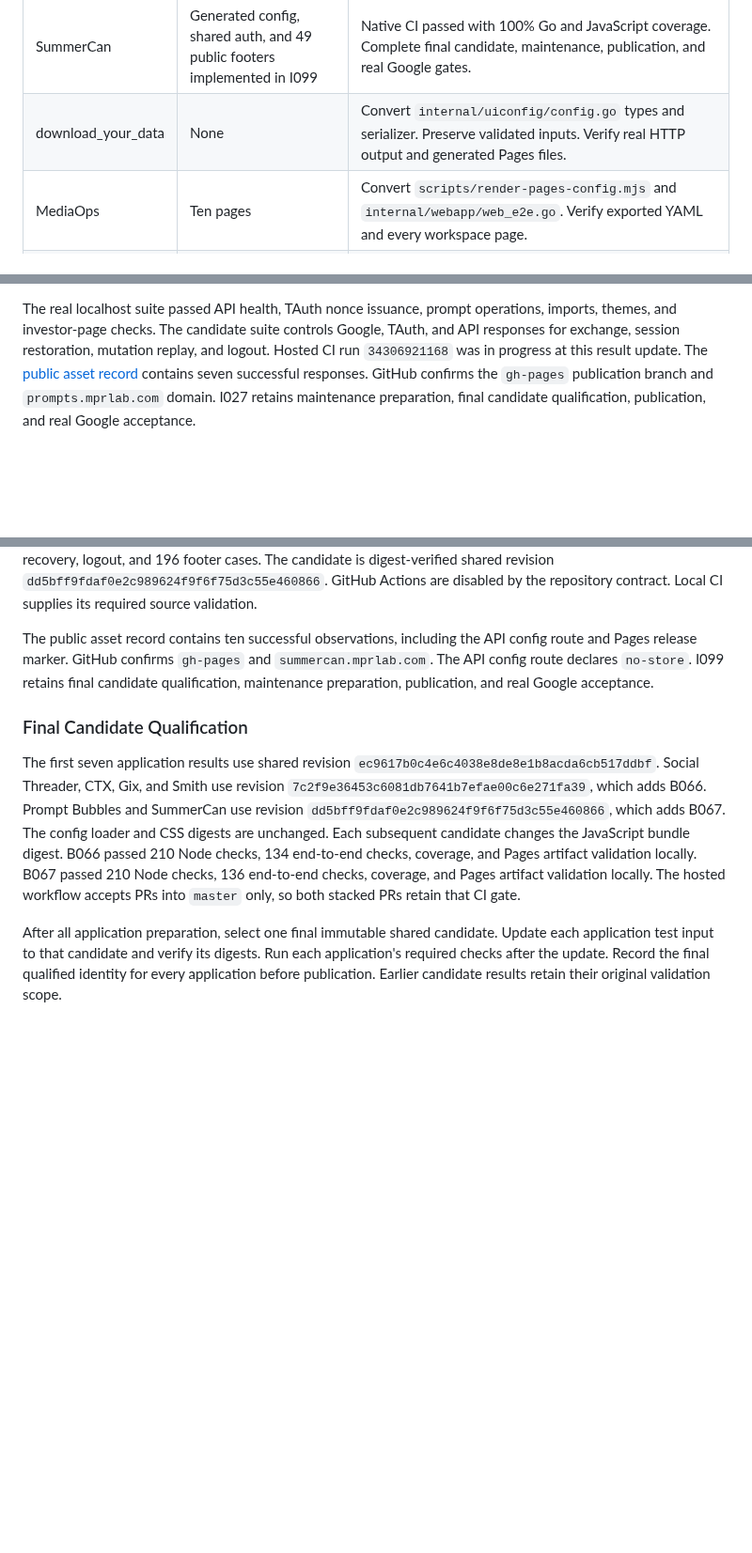
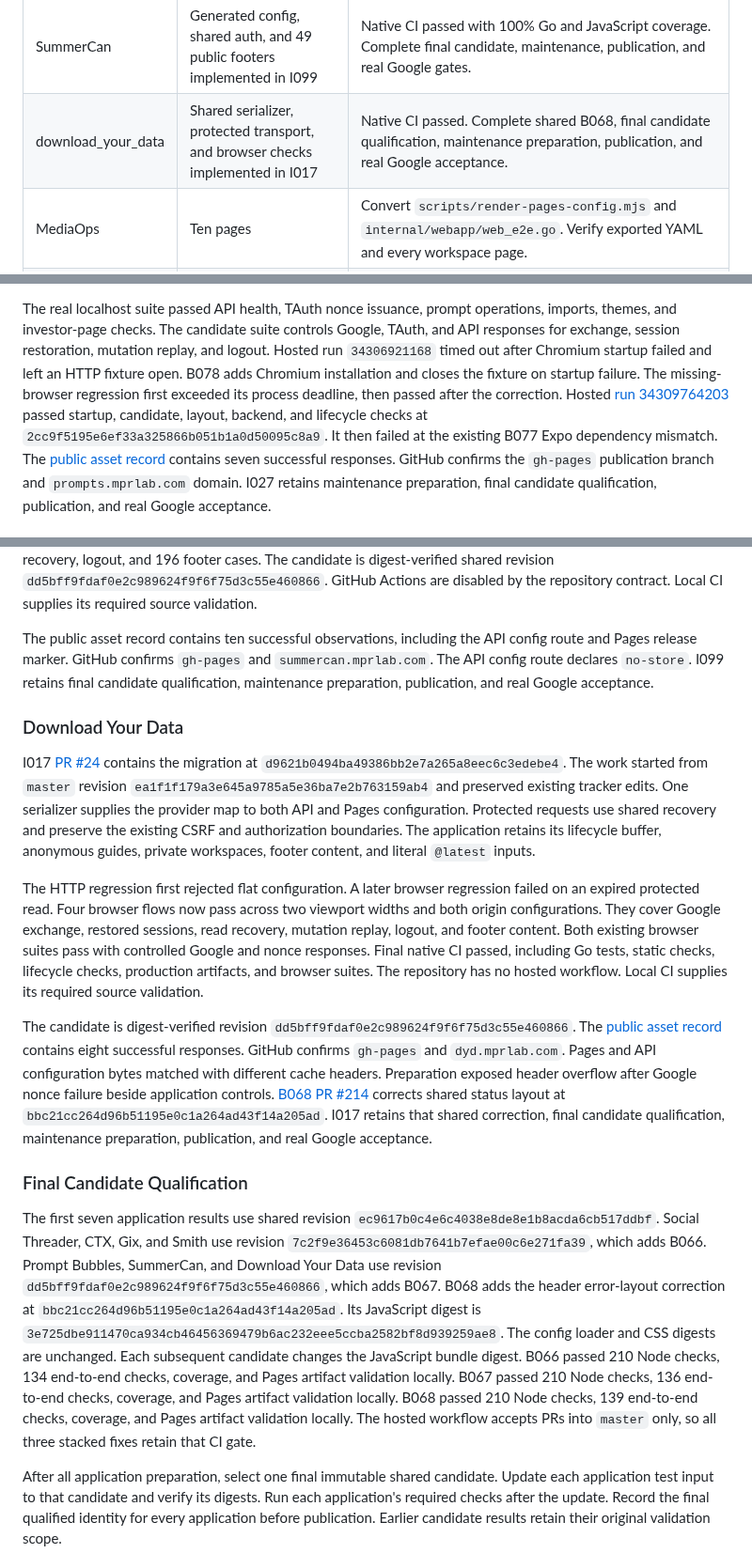
Before and after one commit to MarcoPoloResearchLab/mpr-ui, a Markdown page: docs/i009/README.md, 3 parts joined by grey strips. Shown at 94% size. Rendered like a GitHub page; blank space fills up the shorter version.

Commit message:
I009 record Download Your Data and shared qualification results

```diff
--- a/docs/i009/README.md
+++ b/docs/i009/README.md
@@ -36,7 +36,7 @@ Use each repository's current agent instructions and test-driven sequence.
 | social_threader | Both auth environments, lifecycle, and candidate checks implemented in I003 | Complete B009, hosted CI, shared publication, cache transition, and real Google acceptance. |
 | prompts | Config, auth bootstrap, request transport, footers, and browser checks implemented in I027 | Browser and backend checks passed. B077 records the Expo dependency mismatch. Complete shared publication, cache transition, and real Google acceptance. |
 | SummerCan | Generated config, shared auth, and 49 public footers implemented in I099 | Native CI passed with 100% Go and JavaScript coverage. Complete final candidate, maintenance, publication, and real Google gates. |
-| download_your_data | None | Convert `internal/uiconfig/config.go` types and serializer. Preserve validated inputs. Verify real HTTP output and generated Pages files. |
+| download_your_data | Shared serializer, protected transport, and browser checks implemented in I017 | Native CI passed. Complete shared B068, final candidate qualification, maintenance preparation, publication, and real Google acceptance. |
 | MediaOps | Ten pages | Convert `scripts/render-pages-config.mjs` and `internal/webapp/web_e2e.go`. Verify exported YAML and every workspace page. |
 | ledger | Footer | Verify the existing nested producer in `internal/controlplane/ui.go`. Resolve public TLS and complete B003 acceptance. |
 | PoodleScanner | 37 pages | Convert `internal/handlers/runtime_config.go`. Update producer tests and generated Pages checks. Preserve environment-owned provider identifiers. |
@@ -289,7 +289,11 @@ The mobile gate then rejected existing Expo `57.0.20`, which requires `~57.0.21`
 
 The real localhost suite passed API health, TAuth nonce issuance, prompt operations, imports, themes, and investor-page checks.
 The candidate suite controls Google, TAuth, and API responses for exchange, session restoration, mutation replay, and logout.
-Hosted CI run `34306921168` was in progress at this result update.
+Hosted run `34306921168` timed out after Chromium startup failed and left an HTTP fixture open.
+B078 adds Chromium installation and closes the fixture on startup failure.
+The missing-browser regression first exceeded its process deadline, then passed after the correction.
+Hosted [run 34309764203](https://github.com/MarcoPoloResearchLab/prompts/actions/runs/34309764203) passed startup, candidate, layout, backend, and lifecycle checks at `2cc9f5195e6ef33a325866b051b1a0d50095c8a9`.
+It then failed at the existing B077 Expo dependency mismatch.
 The [public asset record](https://github.com/MarcoPoloResearchLab/prompts/blob/9d540573356d1aea65b65421a13d0da85f7b731a/docs/mpr-ui/public-assets-2026-09-09.json) contains seven successful responses.
 GitHub confirms the `gh-pages` publication branch and `prompts.mprlab.com` domain.
 I027 retains maintenance preparation, final candidate qualification, publication, and real Google acceptance.
@@ -314,15 +318,40 @@ The public asset record contains ten successful observations, including the API
 GitHub confirms `gh-pages` and `summercan.mprlab.com`. The API config route declares `no-store`.
 I099 retains final candidate qualification, maintenance preparation, publication, and real Google acceptance.
 
+### Download Your Data
+
+I017 [PR #24](https://github.com/MarcoPoloResearchLab/download_your_data/pull/24) contains the migration at `d9621b0494ba49386bb2e7a265a8eec6c3edebe4`.
+The work started from `master` revision `ea1f1f179a3e645a9785a5e36ba7e2b763159ab4` and preserved existing tracker edits.
+One serializer supplies the provider map to both API and Pages configuration.
+Protected requests use shared recovery and preserve the existing CSRF and authorization boundaries.
+The application retains its lifecycle buffer, anonymous guides, private workspaces, footer content, and literal `@latest` inputs.
+
+The HTTP regression first rejected flat configuration. A later browser regression failed on an expired protected read.
+Four browser flows now pass across two viewport widths and both origin configurations.
+They cover Google exchange, restored sessions, read recovery, mutation replay, logout, and footer content.
+Both existing browser suites pass with controlled Google and nonce responses.
+Final native CI passed, including Go tests, static checks, lifecycle checks, production artifacts, and browser suites.
+The repository has no hosted workflow. Local CI supplies its required source validation.
+
+The candidate is digest-verified revision `dd5bff9fdaf0e2c989624f9f6f75d3c55e460866`.
+The [public asset record](https://github.com/MarcoPoloResearchLab/download_your_data/blob/d9621b0494ba49386bb2e7a265a8eec6c3edebe4/docs/mpr-ui/public-assets-2026-09-09.json) contains eight successful responses.
+GitHub confirms `gh-pages` and `dyd.mprlab.com`. Pages and API configuration bytes matched with different cache headers.
+Preparation exposed header overflow after Google nonce failure beside application controls.
+[B068 PR #214](https://github.com/MarcoPoloResearchLab/mpr-ui/pull/214) corrects shared status layout at `bbc21cc264d96b51195e0c1a264ad43f14a205ad`.
+I017 retains that shared correction, final candidate qualification, maintenance preparation, publication, and real Google acceptance.
+
 ### Final Candidate Qualification
 
 The first seven application results use shared revision `ec9617b0c4e6c4038e8de8e1b8acda6cb517ddbf`.
 Social Threader, CTX, Gix, and Smith use revision `7c2f9e36453c6081db7641b7efae00c6e271fa39`, which adds B066.
-Prompt Bubbles and SummerCan use revision `dd5bff9fdaf0e2c989624f9f6f75d3c55e460866`, which adds B067.
+Prompt Bubbles, SummerCan, and Download Your Data use revision `dd5bff9fdaf0e2c989624f9f6f75d3c55e460866`, which adds B067.
+B068 adds the header error-layout correction at `bbc21cc264d96b51195e0c1a264ad43f14a205ad`.
+Its JavaScript digest is `3e725dbe911470ca934cb46456369479b6ac232eee5ccba2582bf8d939259ae8`.
 The config loader and CSS digests are unchanged. Each subsequent candidate changes the JavaScript bundle digest.
 B066 passed 210 Node checks, 134 end-to-end checks, coverage, and Pages artifact validation locally.
 B067 passed 210 Node checks, 136 end-to-end checks, coverage, and Pages artifact validation locally.
-The hosted workflow accepts PRs into `master` only, so both stacked PRs retain that CI gate.
+B068 passed 210 Node checks, 139 end-to-end checks, coverage, and Pages artifact validation locally.
+The hosted workflow accepts PRs into `master` only, so all three stacked fixes retain that CI gate.
 
 After all application preparation, select one final immutable shared candidate.
 Update each application test input to that candidate and verify its digests.
```
Also changed, not shown: other parts of docs/i009/README.md (+1 -1 lines).
